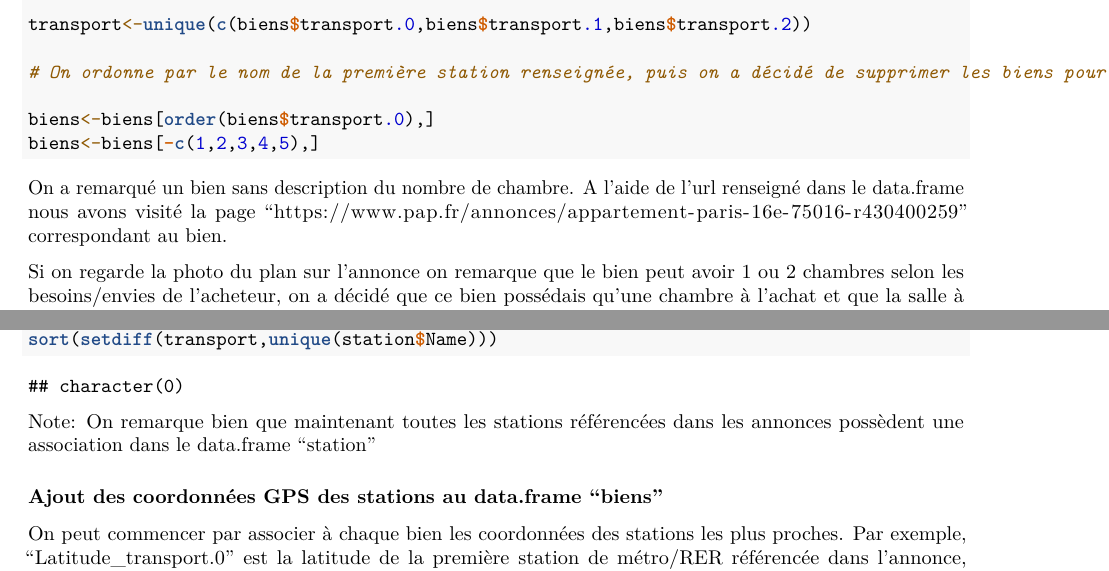
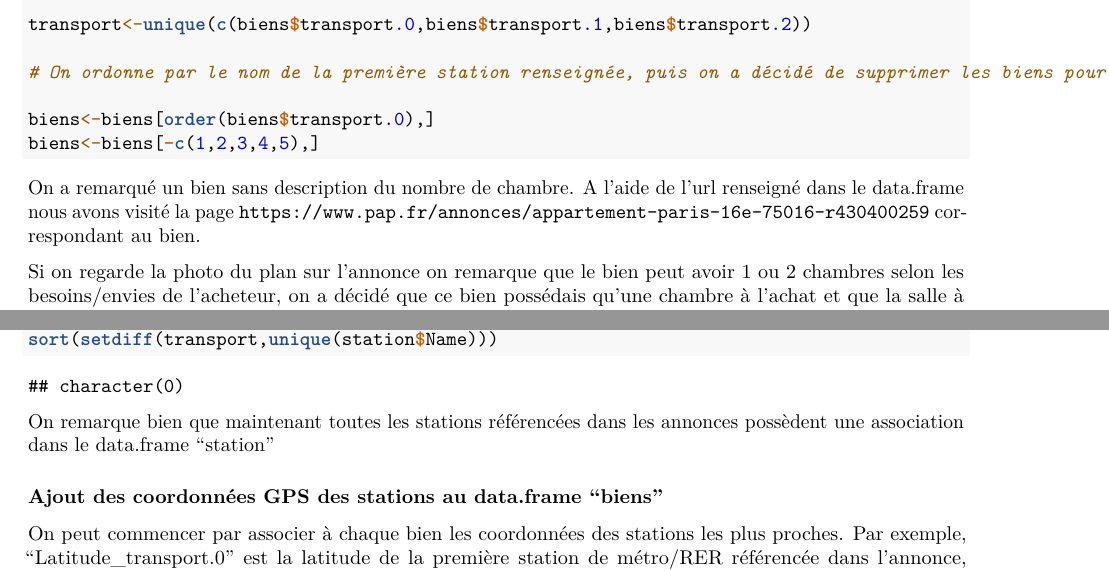
Before and after one commit to PierreLepagnol/ProjetM1_EME, an R Markdown document (Own_latex/Parties/creation_data_set.Rmd): two parts of pages 3 and 5 of 7, joined at a grey line, cut so that both start at the same text. Rendered offline with R 4.5, knitr and Pandoc, then LaTeX, with nearby package versions.

Commit message:
commit to save

````diff
--- a/Own_latex/Parties/creation_data_set.Rmd
+++ b/Own_latex/Parties/creation_data_set.Rmd
@@ -144,7 +144,7 @@ biens<-biens[-c(1,2,3,4,5),]
 
 ```
 
-On a remarqué un bien sans description du nombre de chambre. A l'aide de l'url renseigné dans le data.frame nous avons visité la page "https://www.pap.fr/annonces/appartement-paris-16e-75016-r430400259" correspondant au bien.
+On a remarqué un bien sans description du nombre de chambre. A l'aide de l'url renseigné dans le data.frame nous avons visité la page ```https://www.pap.fr/annonces/appartement-paris-16e-75016-r430400259``` correspondant au bien.
 
 Si on regarde la photo du plan sur l'annonce on remarque que le bien peut avoir 1 ou 2 chambres selon les besoins/envies de l'acheteur, on a décidé que ce bien possédais qu'une chambre à l'achat et que la salle à manger pouvait se transformer en chambre par la suite.
 
@@ -215,7 +215,8 @@ biens[biens=="TELEGRAPHE"]<-"PELLEPORT - BELLEVILLE"
 transport<-unique(c(biens$transport.0,biens$transport.1,biens$transport.2))
 sort(setdiff(transport,unique(station$Name)))
 ```
-Note: On remarque bien que maintenant toutes les stations référencées dans les annonces possèdent une association dans le data.frame "station"
+
+On remarque bien que maintenant toutes les stations référencées dans les annonces possèdent une association dans le data.frame "station"
 
 ### Ajout des coordonnées GPS des stations au data.frame "biens"
 
````
Also changed, not shown: Own_latex/Parties/creation_data_set.Rmd (2 more changed lines).
